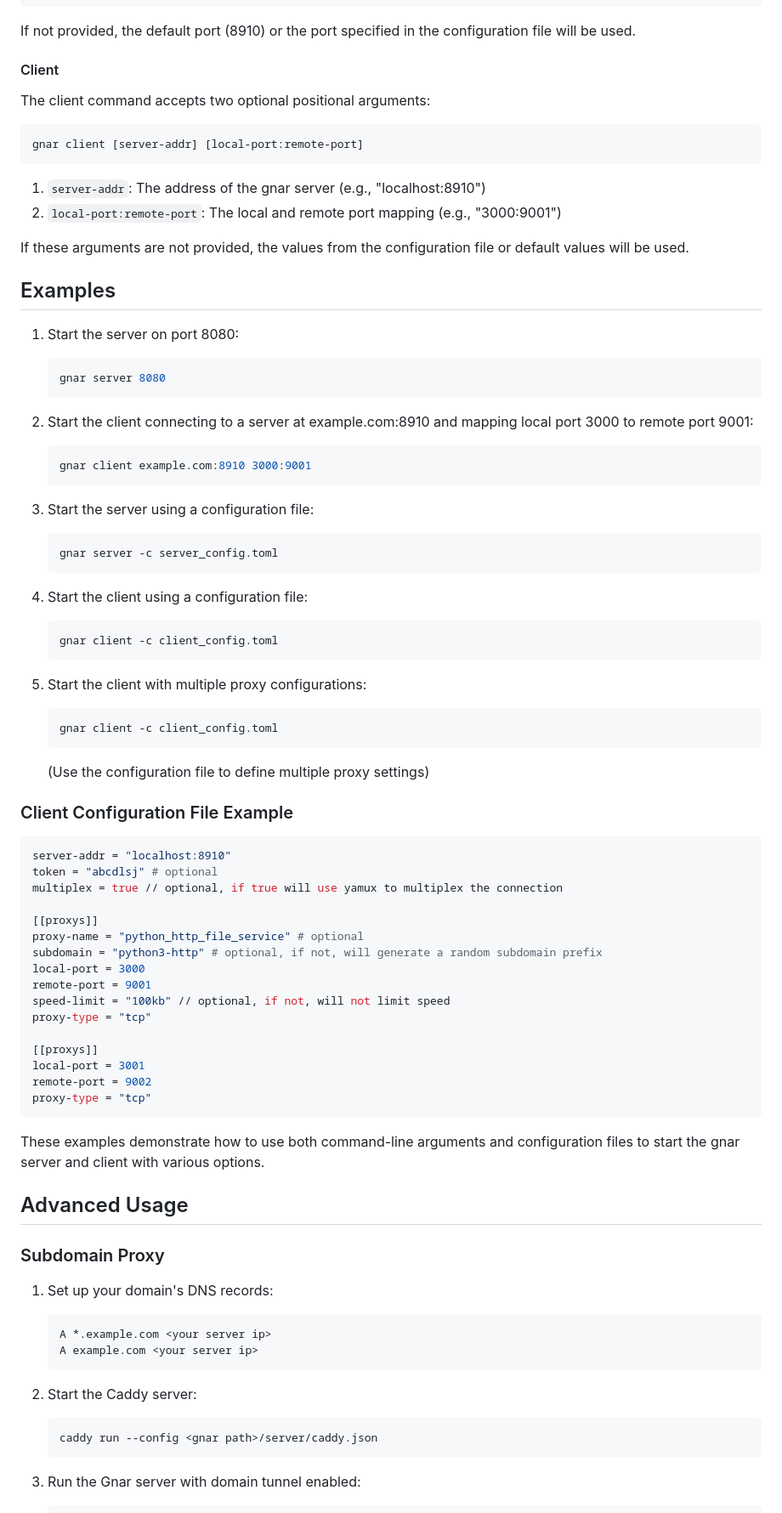
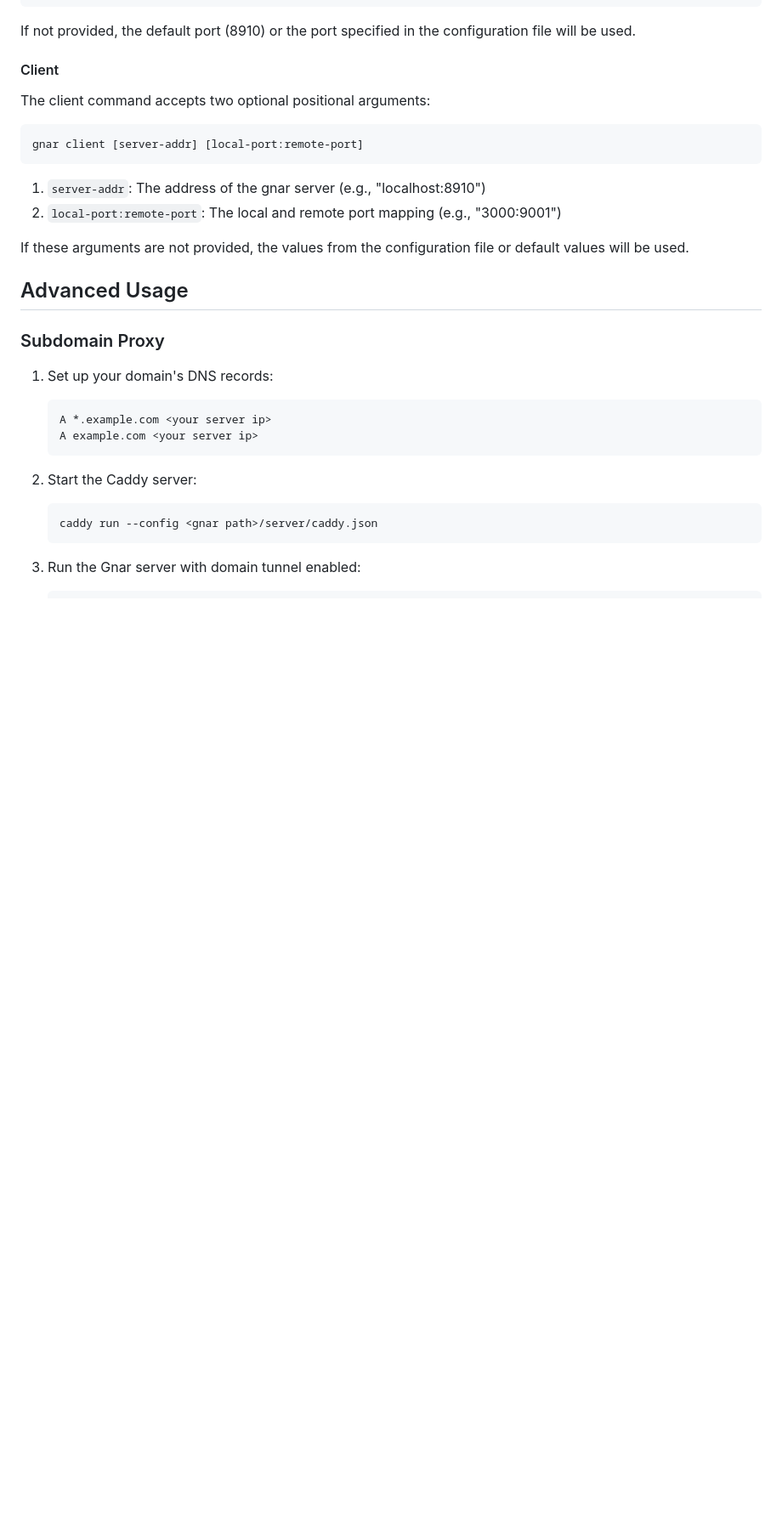
Before and after one commit to abcdlsj/gnar, a Markdown page: README.md, the part around the change printed below. Shown: that part at 85% size. Drawn GitHub-style; blank space fills up the shorter version.

Commit message:
doc: remove readme example

````diff
--- a/README.md
+++ b/README.md
@@ -198,57 +196,6 @@ gnar client [server-addr] [local-port:remote-port]
 
 If these arguments are not provided, the values from the configuration file or default values will be used.
 
-## Examples
-
-1. Start the server on port 8080:
-   ```bash
-   gnar server 8080
-   ```
-
-2. Start the client connecting to a server at example.com:8910 and mapping local port 3000 to remote port 9001:
-   ```bash
-   gnar client example.com:8910 3000:9001
-   ```
-
-3. Start the server using a configuration file:
-   ```bash
-   gnar server -c server_config.toml
-   ```
-
-4. Start the client using a configuration file:
-   ```bash
-   gnar client -c client_config.toml
-   ```
-
-5. Start the client with multiple proxy configurations:
-   ```bash
-   gnar client -c client_config.toml
-   ```
-   (Use the configuration file to define multiple proxy settings)
-
-### Client Configuration File Example
-
-```toml
-server-addr = "localhost:8910"
-token = "abcdlsj" # optional
-multiplex = true // optional, if true will use yamux to multiplex the connection
-
-[[proxys]]
-proxy-name = "python_http_file_service" # optional
-subdomain = "python3-http" # optional, if not, will generate a random subdomain prefix
-local-port = 3000
-remote-port = 9001
-speed-limit = "100kb" // optional, if not, will not limit speed
-proxy-type = "tcp"
-
-[[proxys]]
-local-port = 3001
-remote-port = 9002
-proxy-type = "tcp"
-```
-
-These examples demonstrate how to use both command-line arguments and configuration files to start the gnar server and client with various options.
-
 ## Advanced Usage
 
 ### Subdomain Proxy
````
Also changed, not shown: other parts of README.md (+0 -2 lines).
